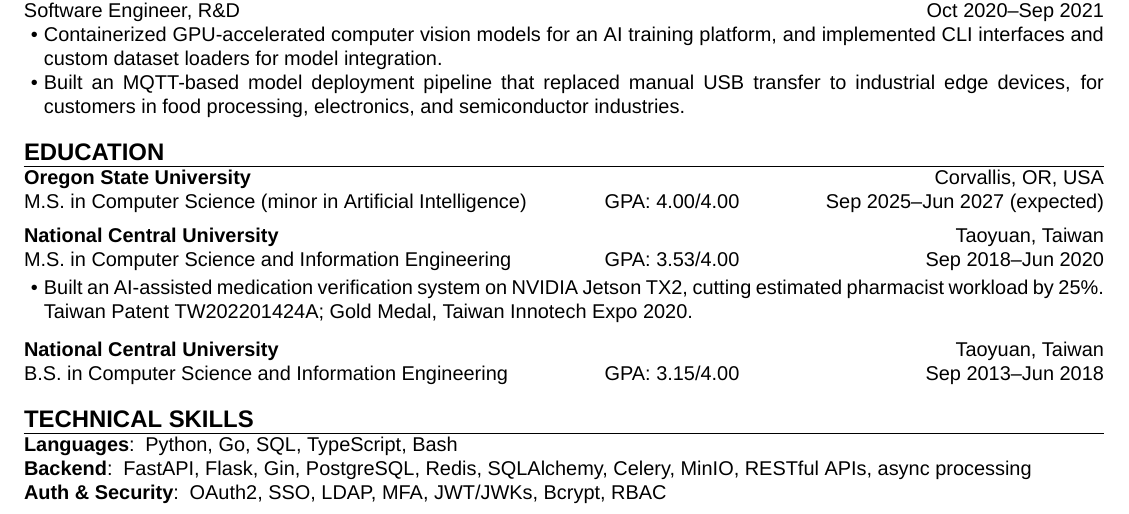
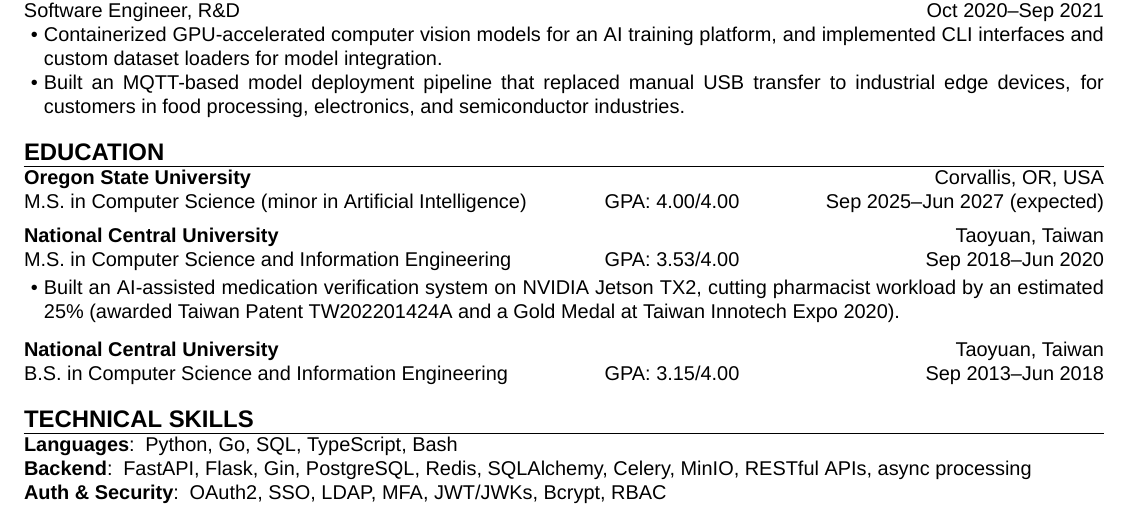
Before and after one commit to aragorn1025/aragorn1025.github.io, a LaTeX CV (src/latex/resume.tex): part of page 1 of 2, cut so that both start at the same text. Compiled offline with XeLaTeX.

Commit message:
refactor: rewrite education section

```diff
--- a/src/latex/resume.tex
+++ b/src/latex/resume.tex
@@ -112,8 +112,8 @@
         end      = {Jun 2020},
     ]{
         \item Built an AI-assisted medication verification system on NVIDIA Jetson TX2,
-        cutting estimated pharmacist workload by 25\%.
-        Taiwan Patent TW202201424A; Gold Medal, Taiwan Innotech Expo 2020.
+        cutting pharmacist workload by an estimated 25\%
+        (awarded Taiwan Patent TW202201424A and a Gold Medal at Taiwan Innotech Expo 2020).
     }
 
     \education[
```
